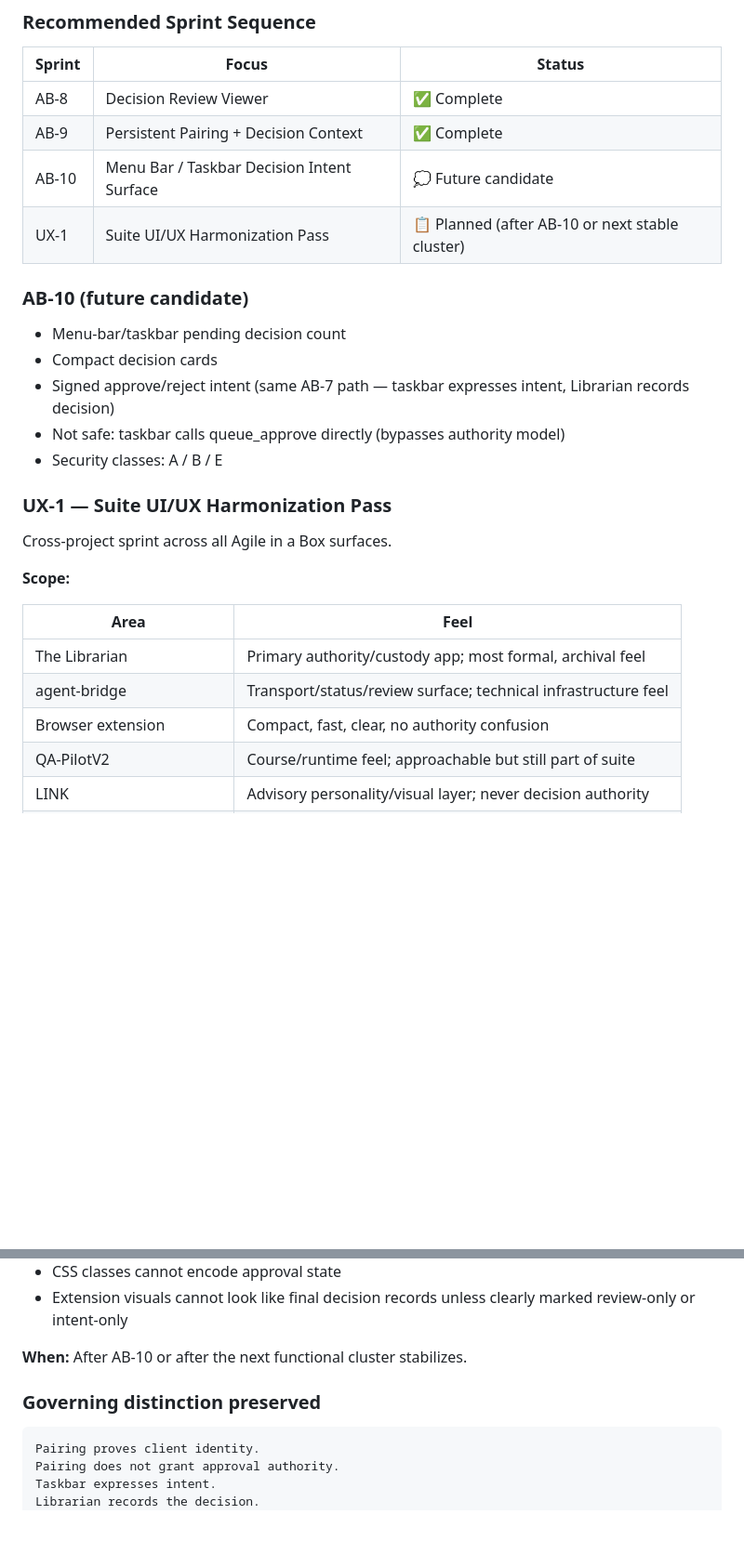
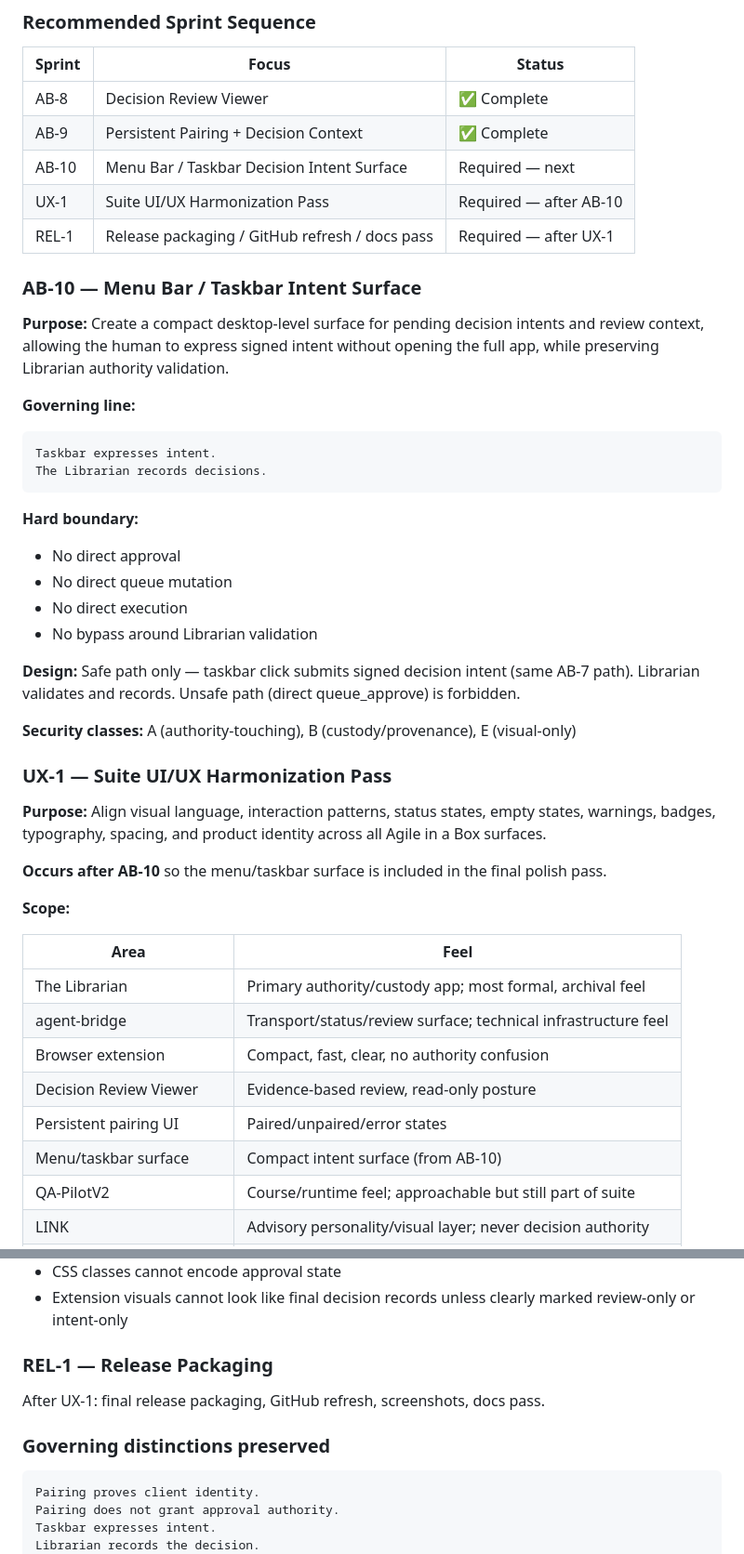
Before and after one commit to andrewdhannah/agent-bridge, a Markdown page: HANDOFF.md, 2 parts joined by grey strips. Shown at 93% size. Drawn GitHub-style; blank space fills up the shorter version.

Commit message:
Corrected roadmap: AB-10, UX-1, REL-1 all required sequence

````diff
--- a/HANDOFF.md
+++ b/HANDOFF.md
@@ -123,19 +123,35 @@ Extension Popup
 |---|---|---|
 | AB-8 | Decision Review Viewer | ✅ Complete |
 | AB-9 | Persistent Pairing + Decision Context | ✅ Complete |
-| AB-10 | Menu Bar / Taskbar Decision Intent Surface | 💭 Future candidate |
-| UX-1 | Suite UI/UX Harmonization Pass | 📋 Planned (after AB-10 or next stable cluster) |
+| AB-10 | Menu Bar / Taskbar Decision Intent Surface | Required — next |
+| UX-1 | Suite UI/UX Harmonization Pass | Required — after AB-10 |
+| REL-1 | Release packaging / GitHub refresh / docs pass | Required — after UX-1 |
 
-### AB-10 (future candidate)
-- Menu-bar/taskbar pending decision count
-- Compact decision cards
-- Signed approve/reject intent (same AB-7 path — taskbar expresses intent, Librarian records decision)
-- Not safe: taskbar calls queue_approve directly (bypasses authority model)
-- Security classes: A / B / E
+### AB-10 — Menu Bar / Taskbar Intent Surface
+
+**Purpose:** Create a compact desktop-level surface for pending decision intents and review context, allowing the human to express signed intent without opening the full app, while preserving Librarian authority validation.
+
+**Governing line:**
+```
+Taskbar expresses intent.
+The Librarian records decisions.
+```
+
+**Hard boundary:**
+- No direct approval
+- No direct queue mutation
+- No direct execution
+- No bypass around Librarian validation
+
+**Design:** Safe path only — taskbar click submits signed decision intent (same AB-7 path). Librarian validates and records. Unsafe path (direct queue_approve) is forbidden.
+
+**Security classes:** A (authority-touching), B (custody/provenance), E (visual-only)
 
 ### UX-1 — Suite UI/UX Harmonization Pass
 
-Cross-project sprint across all Agile in a Box surfaces.
+**Purpose:** Align visual language, interaction patterns, status states, empty states, warnings, badges, typography, spacing, and product identity across all Agile in a Box surfaces.
+
+**Occurs after AB-10** so the menu/taskbar surface is included in the final polish pass.
 
 **Scope:**
 
@@ -144,6 +160,9 @@ Cross-project sprint across all Agile in a Box surfaces.
 | The Librarian | Primary authority/custody app; most formal, archival feel |
 | agent-bridge | Transport/status/review surface; technical infrastructure feel |
 | Browser extension | Compact, fast, clear, no authority confusion |
+| Decision Review Viewer | Evidence-based review, read-only posture |
+| Persistent pairing UI | Paired/unpaired/error states |
+| Menu/taskbar surface | Compact intent surface (from AB-10) |
 | QA-PilotV2 | Course/runtime feel; approachable but still part of suite |
 | LINK | Advisory personality/visual layer; never decision authority |
 | Shared docs/GitHub pages | Consistent branding, diagrams, badges, README structure |
@@ -166,9 +185,11 @@ Visual consistency must not blur authority boundaries.
 - CSS classes cannot encode approval state
 - Extension visuals cannot look like final decision records unless clearly marked review-only or intent-only
 
-**When:** After AB-10 or after the next functional cluster stabilizes.
+### REL-1 — Release Packaging
 
-### Governing distinction preserved
+After UX-1: final release packaging, GitHub refresh, screenshots, docs pass.
+
+### Governing distinctions preserved
 
 ```
 Pairing proves client identity.
````
